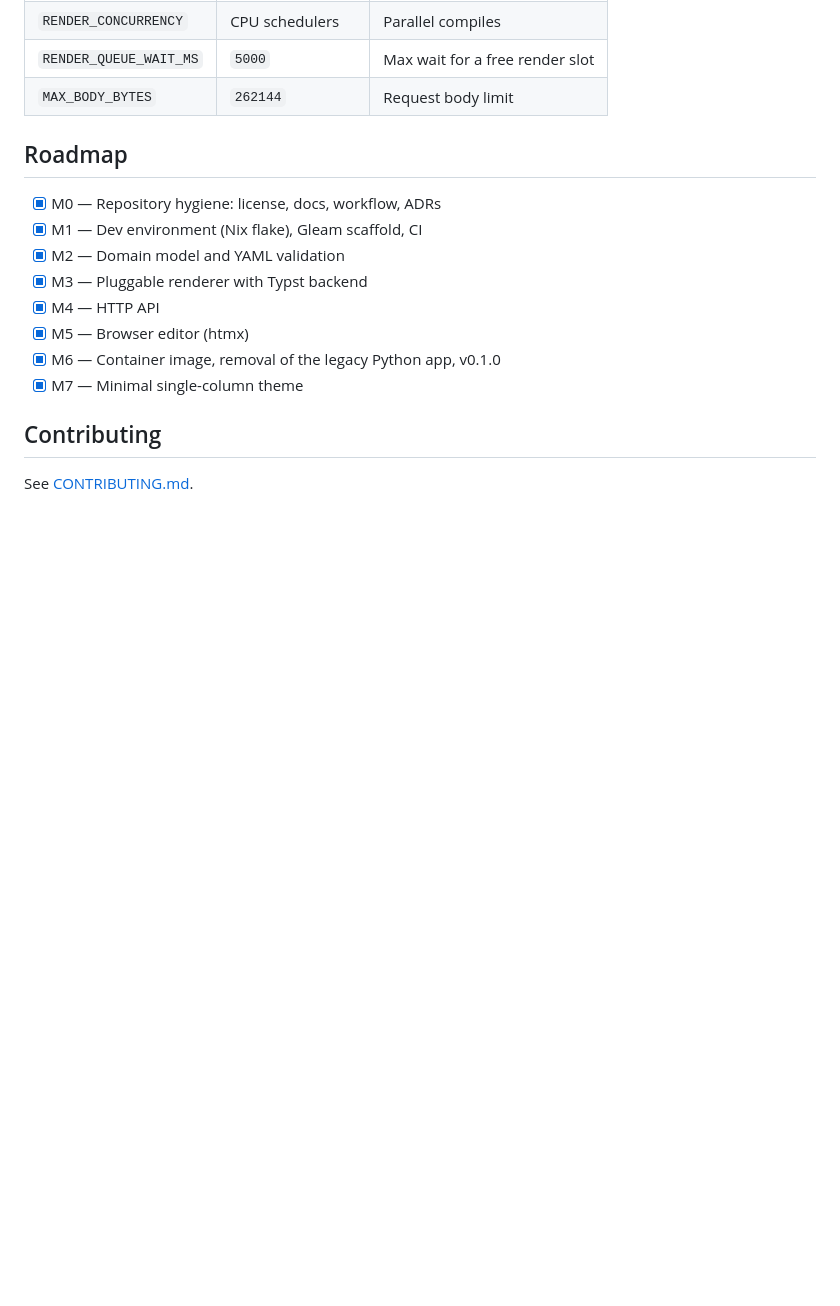
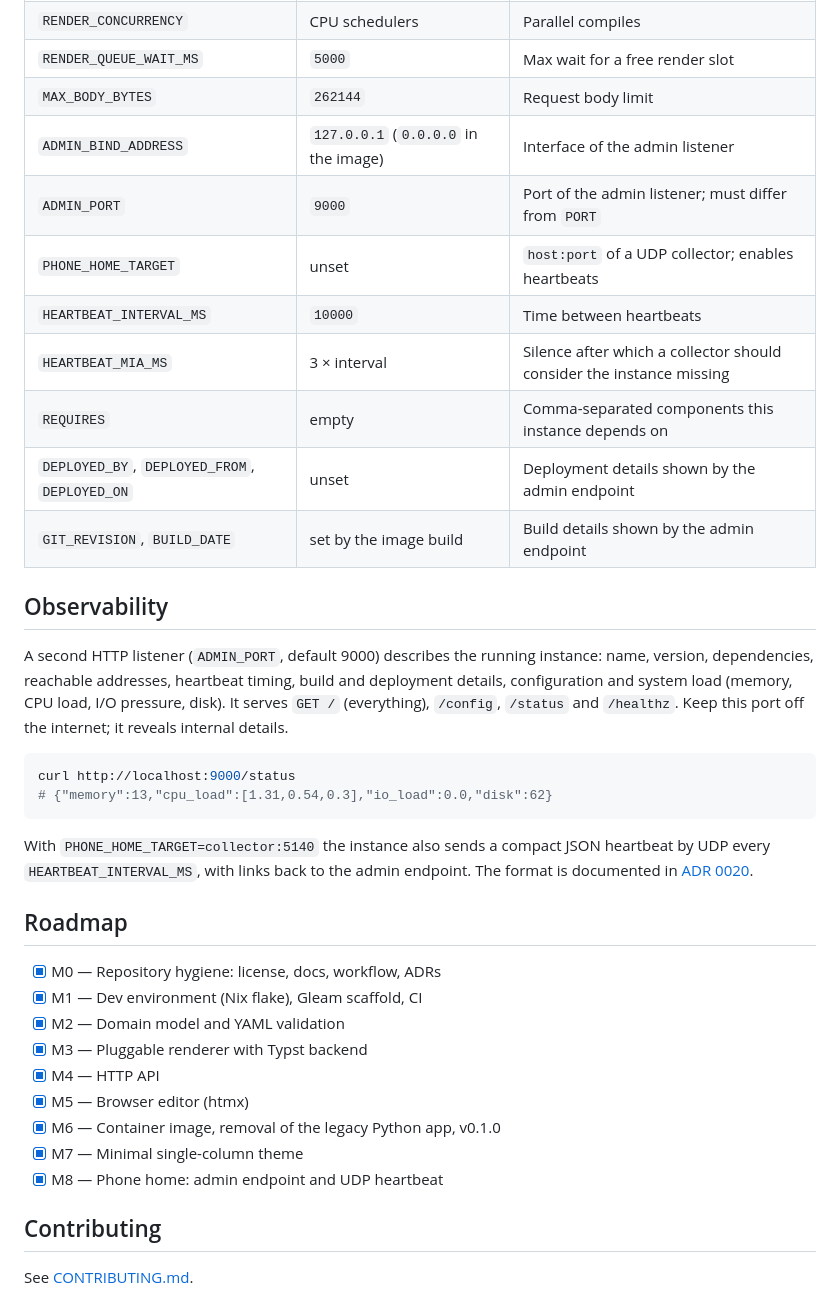
Before and after one commit to sourcloud/yaml2cv, a Markdown page: README.md, the part around the change. GitHub-like rendering; blank space fills up the shorter version.

Commit message:
docs: document admin endpoint and heartbeat settings
Co-Authored-By: Claude Opus 5.5 <noreply@anthropic.com>

````diff
--- a/README.md
+++ b/README.md
@@ -148,6 +148,33 @@ All settings are environment variables:
 | `RENDER_CONCURRENCY` | CPU schedulers | Parallel compiles |
 | `RENDER_QUEUE_WAIT_MS` | `5000` | Max wait for a free render slot |
 | `MAX_BODY_BYTES` | `262144` | Request body limit |
+| `ADMIN_BIND_ADDRESS` | `127.0.0.1` (`0.0.0.0` in the image) | Interface of the admin listener |
+| `ADMIN_PORT` | `9000` | Port of the admin listener; must differ from `PORT` |
+| `PHONE_HOME_TARGET` | unset | `host:port` of a UDP collector; enables heartbeats |
+| `HEARTBEAT_INTERVAL_MS` | `10000` | Time between heartbeats |
+| `HEARTBEAT_MIA_MS` | 3 × interval | Silence after which a collector should consider the instance missing |
+| `REQUIRES` | empty | Comma-separated components this instance depends on |
+| `DEPLOYED_BY`, `DEPLOYED_FROM`, `DEPLOYED_ON` | unset | Deployment details shown by the admin endpoint |
+| `GIT_REVISION`, `BUILD_DATE` | set by the image build | Build details shown by the admin endpoint |
+
+## Observability
+
+A second HTTP listener (`ADMIN_PORT`, default 9000) describes the running
+instance: name, version, dependencies, reachable addresses, heartbeat timing,
+build and deployment details, configuration and system load (memory, CPU
+load, I/O pressure, disk). It serves `GET /` (everything), `/config`,
+`/status` and `/healthz`. Keep this port off the internet; it reveals
+internal details.
+
+```sh
+curl http://localhost:9000/status
+# {"memory":13,"cpu_load":[1.31,0.54,0.3],"io_load":0.0,"disk":62}
+```
+
+With `PHONE_HOME_TARGET=collector:5140` the instance also sends a compact
+JSON heartbeat by UDP every `HEARTBEAT_INTERVAL_MS`, with links back to the
+admin endpoint. The format is documented in
+[ADR 0020](docs/adr/0020-phone-home-observability.md).
 
 ## Roadmap
 
@@ -159,6 +186,7 @@ All settings are environment variables:
 - [x] M5 — Browser editor (htmx)
 - [x] M6 — Container image, removal of the legacy Python app, v0.1.0
 - [x] M7 — Minimal single-column theme
+- [x] M8 — Phone home: admin endpoint and UDP heartbeat
 
 ## Contributing
 
````
